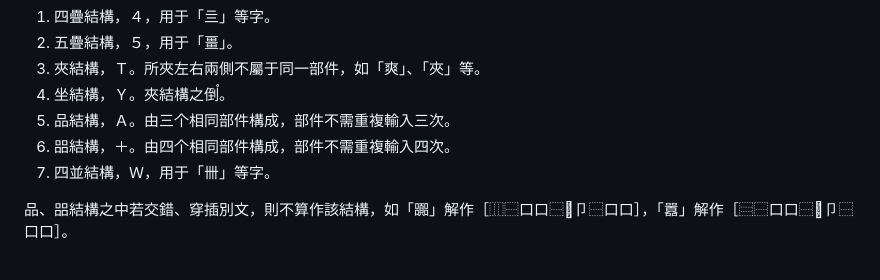
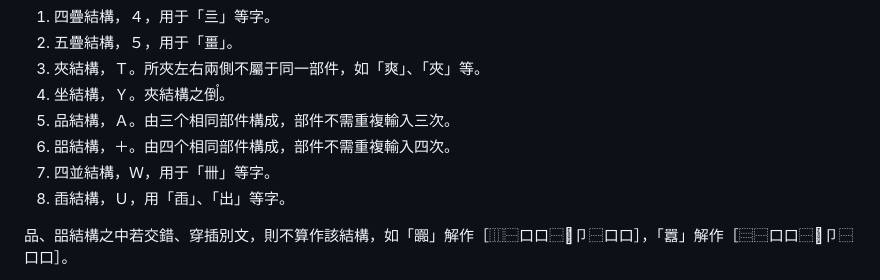
Before and after one commit to heangfat/Char_origin, a Markdown page: 碼表指南.md, the part around the change. Drawn GitHub-style.

Commit message:
臿結構

```diff
--- a/碼表指南.md
+++ b/碼表指南.md
@@ -9,6 +9,7 @@
 5. 品結構，Ａ。由三个相同部件構成，部件不需重複輸入三次。
 6. 㗊結構，＋。由四个相同部件構成，部件不需重複輸入四次。
 7. 四並結構，Ｗ，用于「卌」等字。
+8. 臿結構，Ｕ，用「臿」、「出」等字。
 
 品、㗊結構之中若交錯、穿插別文，則不算作該結構，如「嚻」解作［⿲⿱口口⿱𦣻卩⿱口口］，「囂」解作［⿳⿱口口⿱𦣻卩⿱口口］。
 
```
